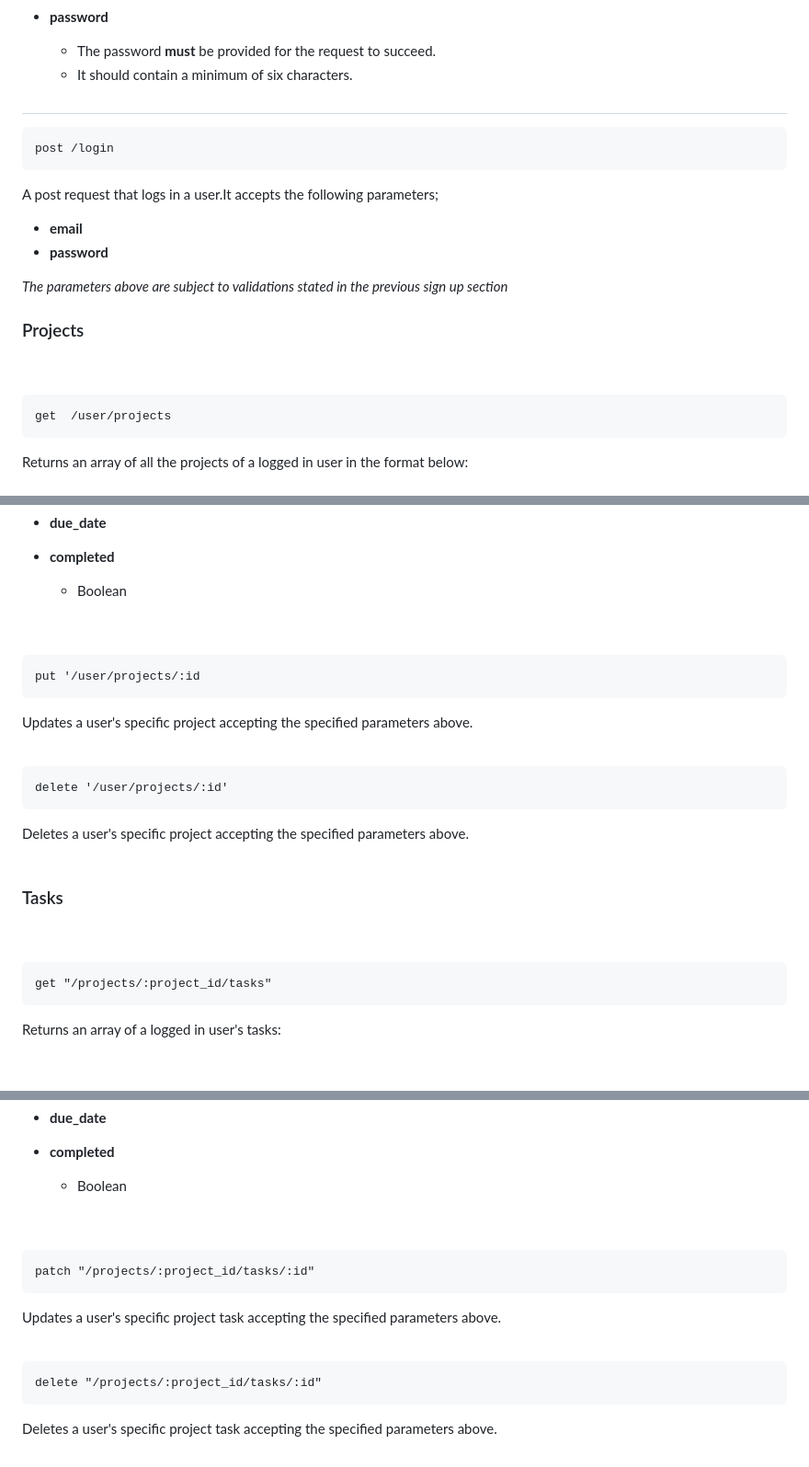
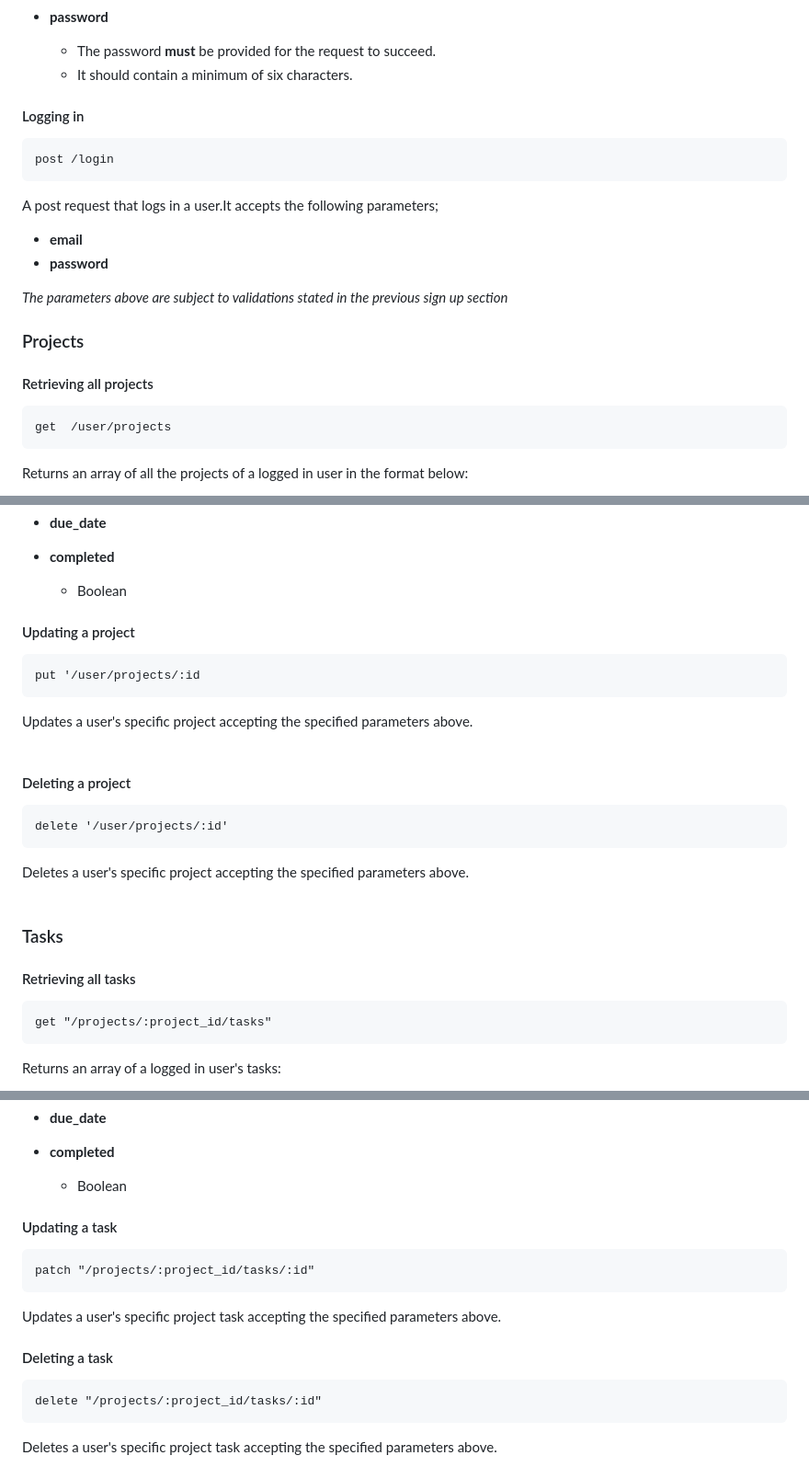
Before and after one commit to ismahaneyy/phase-4-project-taskmaster-app, a Markdown page: task_manager/README.md, 3 parts joined by grey strips. Shown at 92% size. Drawn GitHub-style; blank space fills up the shorter version.

Commit message:
readme spacing fixed and sub titles added

```diff
--- a/task_manager/README.md
+++ b/task_manager/README.md
@@ -25,7 +27,7 @@
     - The password **must** be provided for the request to succeed.
     - It should contain a minimum of six characters.
 
-##
+#### Logging in
 
     post /login
 
@@ -36,8 +38,8 @@ A post request that logs in a user.It accepts the following parameters;
 <i>The parameters above are subject to validations stated in the previous sign up section</i>
 
 ### Projects
-<br/>
-<br/>
+
+#### Retrieving all projects
 
     get  /user/projects
 
@@ -83,14 +85,16 @@ Creates a new project for a logged in user. it takes in the following parameters
   - **completed**
     - Boolean
 
-<br/>
-<br/>
+#### Updating a project
 
     put '/user/projects/:id
 
 Updates a user's specific project accepting the specified parameters above.
 <br/>
 <br/>
+
+#### Deleting a project
+
 
     delete '/user/projects/:id'
 
@@ -99,8 +103,8 @@ Deletes a user's specific project accepting the specified parameters above.
 <br/>
 
 ### Tasks
-<br/>
-<br/>
+
+#### Retrieving all tasks
 
 
     get "/projects/:project_id/tasks"
@@ -140,14 +144,13 @@ Creates a new task in a project for a logged in user.It takes in the following p
   - **completed**
     - Boolean
 
-<br/>
-<br/>
+#### Updating a task
 
     patch "/projects/:project_id/tasks/:id"
 
 Updates a user's specific project task accepting the specified parameters above.
-<br/>
-<br/>
+
+#### Deleting a task
 
     delete "/projects/:project_id/tasks/:id"
 
```
Also changed, not shown: other parts of task_manager/README.md (+6 -4 lines).
